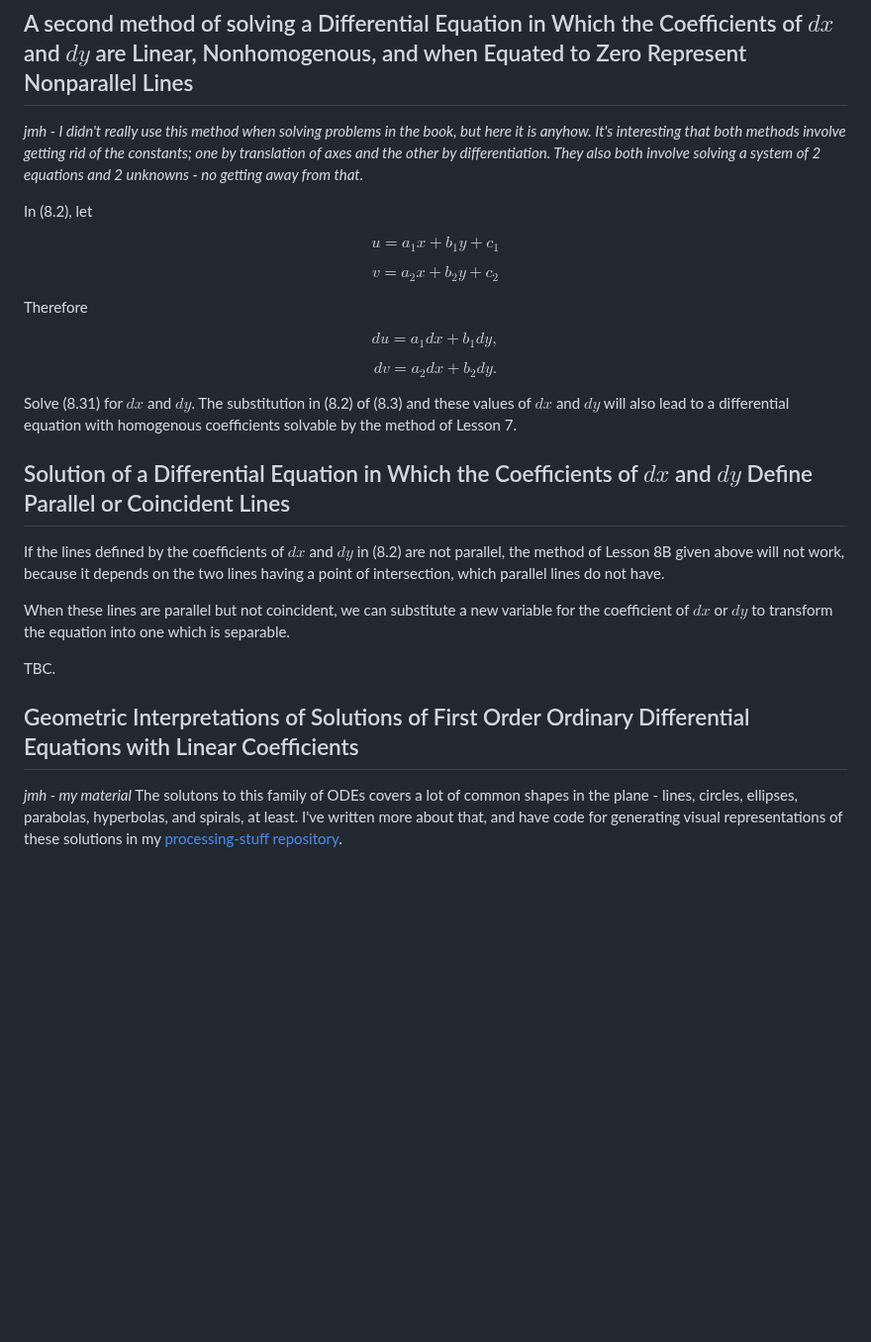
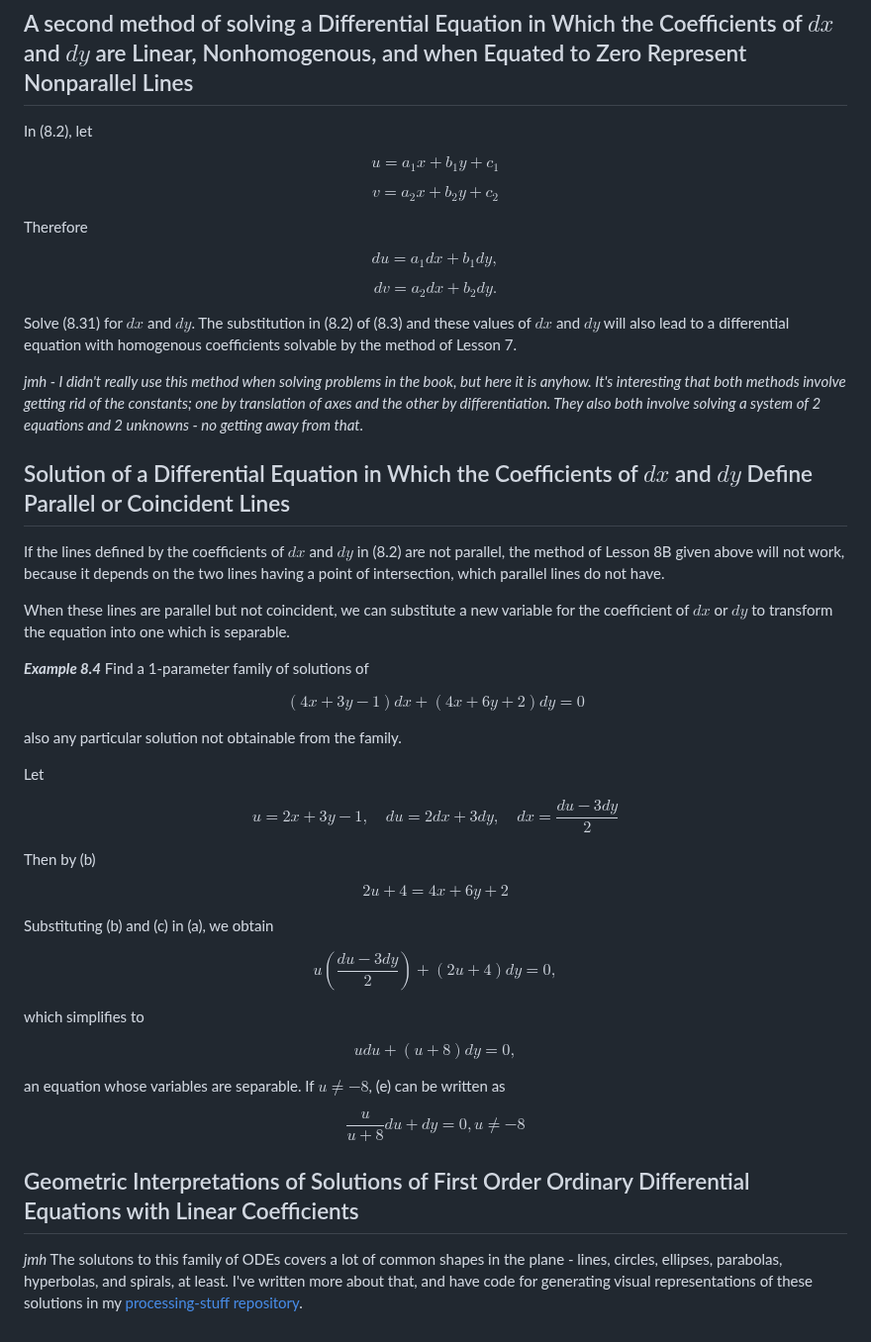
Before and after one commit to jhobbs/mathnotes, a Markdown page: ode/lesson 8 - differential equations with linear coefficients.md, the part around the change. Shown at 99% size. GitHub-like rendering; blank space fills up the shorter version.

```diff
--- a/ode/lesson 8 - differential equations with linear coefficients.md
+++ b/ode/lesson 8 - differential equations with linear coefficients.md
@@ -56,8 +56,6 @@ We can use this to solve a equation of this type $((a_1x + b_1y + c_1)dx + (a_2x
 
 ## A second method of solving a Differential Equation in Which the Coefficients of $dx$ and $dy$ are Linear, Nonhomogenous, and when Equated to Zero Represent Nonparallel Lines
 
-*jmh - I didn't really use this method when solving problems in the book, but here it is anyhow. It's interesting that both methods involve getting rid of the constants; one by translation of axes and the other by differentiation. They also both involve solving a system of 2 equations and 2 unknowns - no getting away from that.*
-
 In (8.2), let
 
 $$ u = a_1x + b_1y + c_1 \tag{8.3} $$
@@ -72,14 +70,42 @@ $$ dv = a_2dx + b_2dy. $$
 
 Solve (8.31) for $dx$ and $dy$. The substitution in (8.2) of (8.3) and these values of $dx$ and $dy$ will also lead to a differential equation with homogenous coefficients solvable by the method of Lesson 7.
 
+*jmh - I didn't really use this method when solving problems in the book, but here it is anyhow. It's interesting that both methods involve getting rid of the constants; one by translation of axes and the other by differentiation. They also both involve solving a system of 2 equations and 2 unknowns - no getting away from that.*
+
 ## Solution of a Differential Equation in Which the Coefficients of $dx$ and $dy$ Define Parallel or Coincident Lines
 If the lines defined by the coefficients of $dx$ and $dy$ in (8.2) are not parallel, the method of Lesson 8B given above will not work, because it depends on the two lines having a point of intersection, which parallel lines do not have.
 
 When these lines are parallel but not coincident, we can substitute a new variable for the coefficient of $dx$ or $dy$ to transform the equation into one which is separable.
 
-TBC.
+***Example 8.4***
+Find a 1-parameter family of solutions of
+
+$$ (4x +3y -1)dx + (4x + 6y +2)dy = 0 \tag{a} $$
+
+also any particular solution not obtainable from the family.
+
+Let
+
+$$ u = 2x + 3y - 1, \quad du = 2dx +3dy, \quad dx = \frac{du -3dy}{2} \tag{b} $$
+
+Then by (b)
+
+$$ \tag{c} 2u + 4 = 4x +6y + 2 $$
+
+Substituting (b) and (c) in (a), we obtain
+
+$$ \tag{d} u(\frac{du - 3dy}{2}) + (2u + 4)dy = 0, $$
+
+which simplifies to
+
+$$ \tag{e} udu + (u+8)dy = 0, $$
+
+an equation whose variables are separable. If $u \neq -8$, (e) can be written as
+
+$$ \tag{f} \frac{u}{u+8}du + dy = 0, u \neq -8 $$
+
 
 
 ## Geometric Interpretations of Solutions of First Order Ordinary Differential Equations with Linear Coefficients
-*jmh - my material*
+*jmh*
 The solutons to this family of ODEs covers a lot of common shapes in the plane - lines, circles, ellipses, parabolas, hyperbolas, and spirals, at least. I've written more about that, and have code for generating visual representations of these solutions in my [processing-stuff repository](https://github.com/jhobbs/processing-stuff/blob/master/notes.md).
```
